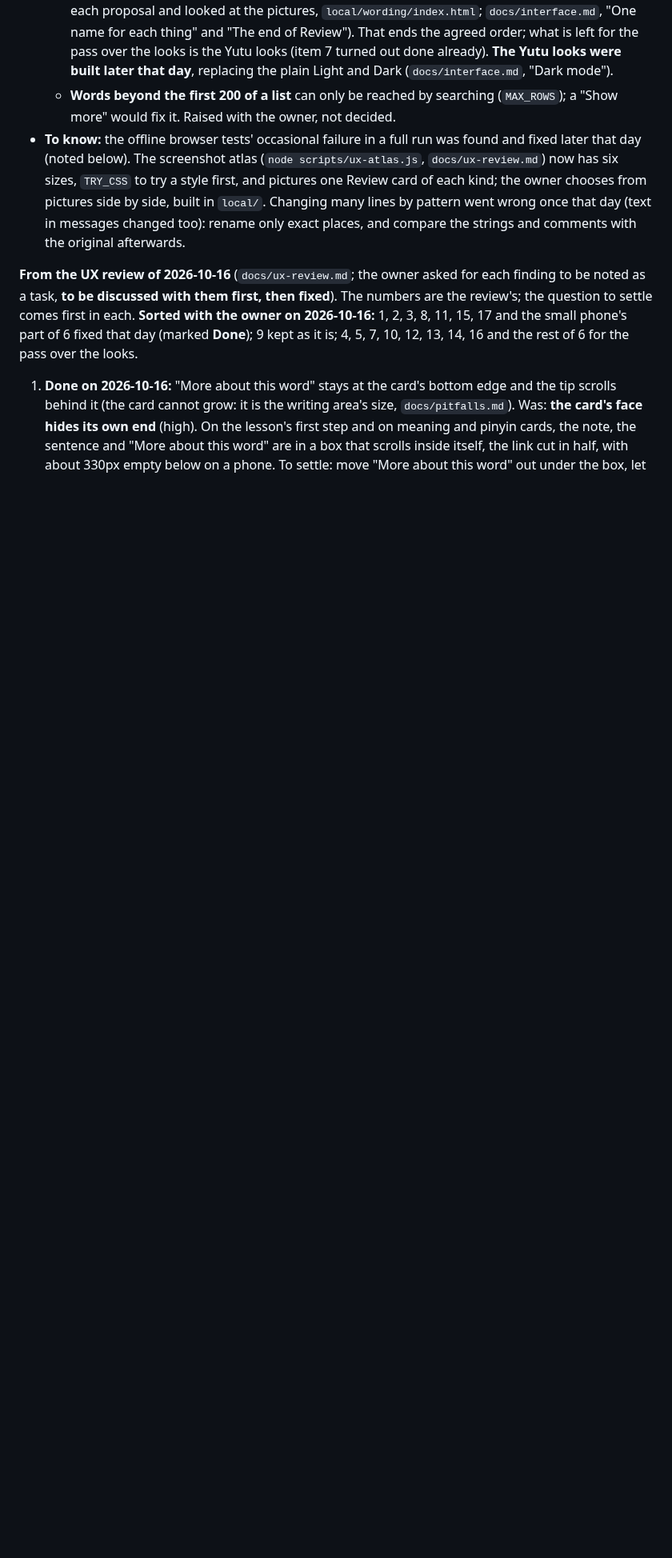
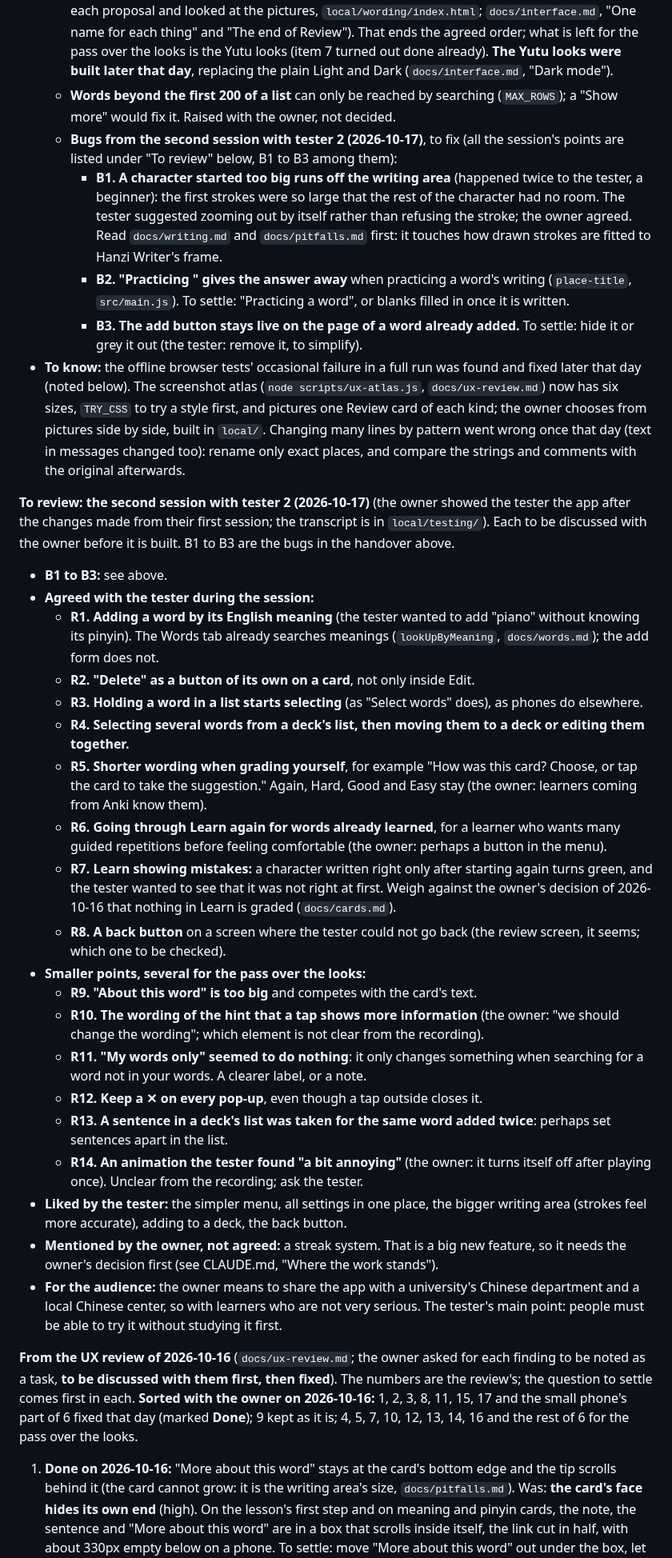
Before and after one commit to BunnyApocalypse/yutu-chinese, a Markdown page: docs/history.md, the part around the change. Shown at 80% size. Rendered like a GitHub page; blank space fills up the shorter version.

Commit message:
Notes from the second session with tester 2: three bugs to fix, points to review
Co-Authored-By: Claude Opus 5.5 <noreply@anthropic.com>

```diff
--- a/docs/history.md
+++ b/docs/history.md
@@ -13,7 +13,34 @@ Moved word for word from CLAUDE.md on 2026-10-15; see `docs/README.md` for where
   - **Done later that day: the top bar stays while scrolling** (the owner said yes to the draft; `docs/interface.md`, "The menu"), with the line under it only once scrolled, and a browser test (`words.browser.js`). Pictures as built in `local/sticky-built/` (`node local/sticky-built/shoot.js`).
   - **UX item 16 done later that day** (`docs/cards.md`). **Free practice moved to Settings later that day** (the owner: mostly a debugging tool; `docs/interface.md`). Step 3, the managing screens, is done. **Step 4, the wording and the end of Review, done later that day** (the owner said yes to each proposal and looked at the pictures, `local/wording/index.html`; `docs/interface.md`, "One name for each thing" and "The end of Review"). That ends the agreed order; what is left for the pass over the looks is the Yutu looks (item 7 turned out done already). **The Yutu looks were built later that day**, replacing the plain Light and Dark (`docs/interface.md`, "Dark mode").
   - **Words beyond the first 200 of a list** can only be reached by searching (`MAX_ROWS`); a "Show more" would fix it. Raised with the owner, not decided.
+  - **Bugs from the second session with tester 2 (2026-10-17)**, to fix (all the session's points are listed under "To review" below, B1 to B3 among them):
+    - **B1. A character started too big runs off the writing area** (happened twice to the tester, a beginner): the first strokes were so large that the rest of the character had no room. The tester suggested zooming out by itself rather than refusing the stroke; the owner agreed. Read `docs/writing.md` and `docs/pitfalls.md` first: it touches how drawn strokes are fitted to Hanzi Writer's frame.
+    - **B2. "Practicing <word>" gives the answer away** when practicing a word's writing (`place-title`, `src/main.js`). To settle: "Practicing a word", or blanks filled in once it is written.
+    - **B3. The add button stays live on the page of a word already added.** To settle: hide it or grey it out (the tester: remove it, to simplify).
 - **To know:** the offline browser tests' occasional failure in a full run was found and fixed later that day (noted below). The screenshot atlas (`node scripts/ux-atlas.js`, `docs/ux-review.md`) now has six sizes, `TRY_CSS` to try a style first, and pictures one Review card of each kind; the owner chooses from pictures side by side, built in `local/`. Changing many lines by pattern went wrong once that day (text in messages changed too): rename only exact places, and compare the strings and comments with the original afterwards.
+
+**To review: the second session with tester 2 (2026-10-17)** (the owner showed the tester the app after the changes made from their first session; the transcript is in `local/testing/`). Each to be discussed with the owner before it is built. B1 to B3 are the bugs in the handover above.
+
+- **B1 to B3:** see above.
+- **Agreed with the tester during the session:**
+  - **R1. Adding a word by its English meaning** (the tester wanted to add "piano" without knowing its pinyin). The Words tab already searches meanings (`lookUpByMeaning`, `docs/words.md`); the add form does not.
+  - **R2. "Delete" as a button of its own on a card**, not only inside Edit.
+  - **R3. Holding a word in a list starts selecting** (as "Select words" does), as phones do elsewhere.
+  - **R4. Selecting several words from a deck's list, then moving them to a deck or editing them together.**
+  - **R5. Shorter wording when grading yourself**, for example "How was this card? Choose, or tap the card to take the suggestion." Again, Hard, Good and Easy stay (the owner: learners coming from Anki know them).
+  - **R6. Going through Learn again for words already learned**, for a learner who wants many guided repetitions before feeling comfortable (the owner: perhaps a button in the menu).
+  - **R7. Learn showing mistakes:** a character written right only after starting again turns green, and the tester wanted to see that it was not right at first. Weigh against the owner's decision of 2026-10-16 that nothing in Learn is graded (`docs/cards.md`).
+  - **R8. A back button** on a screen where the tester could not go back (the review screen, it seems; which one to be checked).
+- **Smaller points, several for the pass over the looks:**
+  - **R9. "About this word" is too big** and competes with the card's text.
+  - **R10. The wording of the hint that a tap shows more information** (the owner: "we should change the wording"; which element is not clear from the recording).
+  - **R11. "My words only" seemed to do nothing**: it only changes something when searching for a word not in your words. A clearer label, or a note.
+  - **R12. Keep a ✕ on every pop-up**, even though a tap outside closes it.
+  - **R13. A sentence in a deck's list was taken for the same word added twice**: perhaps set sentences apart in the list.
+  - **R14. An animation the tester found "a bit annoying"** (the owner: it turns itself off after playing once). Unclear from the recording; ask the tester.
+- **Liked by the tester:** the simpler menu, all settings in one place, the bigger writing area (strokes feel more accurate), adding to a deck, the back button.
+- **Mentioned by the owner, not agreed:** a streak system. That is a big new feature, so it needs the owner's decision first (see CLAUDE.md, "Where the work stands").
+- **For the audience:** the owner means to share the app with a university's Chinese department and a local Chinese center, so with learners who are not very serious. The tester's main point: people must be able to try it without studying it first.
 
 **From the UX review of 2026-10-16** (`docs/ux-review.md`; the owner asked for each finding to be noted as a task, **to be discussed with them first, then fixed**). The numbers are the review's; the question to settle comes first in each. **Sorted with the owner on 2026-10-16:** 1, 2, 3, 8, 11, 15, 17 and the small phone's part of 6 fixed that day (marked **Done**); 9 kept as it is; 4, 5, 7, 10, 12, 13, 14, 16 and the rest of 6 for the pass over the looks.
 
```
Also changed, not shown: CLAUDE.md (+1 -0 lines).
